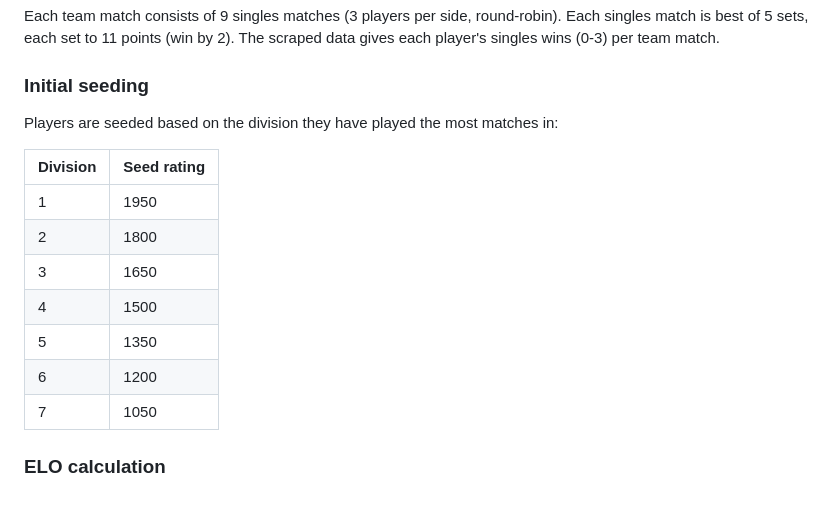
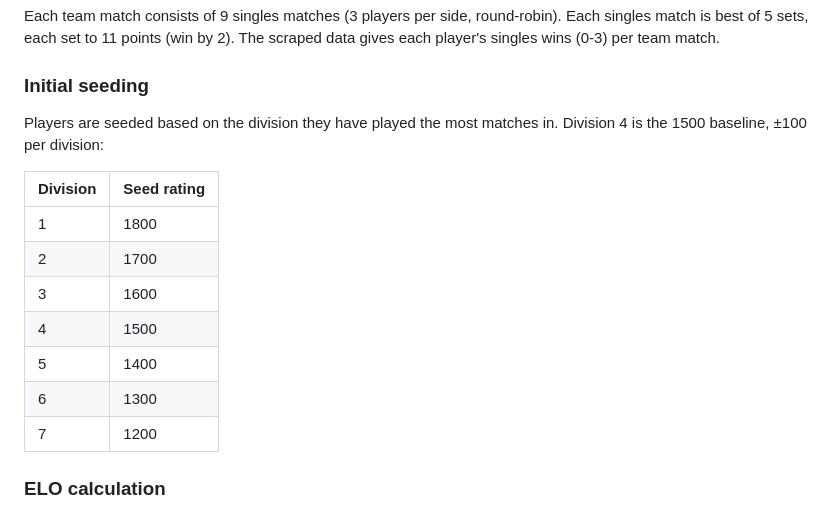
Before and after one commit to pippo49/player_ratings, a Markdown page: README.md, the part around the change. Rendered like a GitHub page.

Commit message:
Fix seed rating table in README to match elo.py DIVISION_SEED values

```diff
--- a/README.md
+++ b/README.md
@@ -232,17 +232,17 @@ Each team match consists of 9 singles matches (3 players per side, round-robin).
 
 ### Initial seeding
 
-Players are seeded based on the division they have played the most matches in:
+Players are seeded based on the division they have played the most matches in. Division 4 is the 1500 baseline, ±100 per division:
 
 | Division | Seed rating |
 |----------|-------------|
-| 1        | 1950        |
-| 2        | 1800        |
-| 3        | 1650        |
+| 1        | 1800        |
+| 2        | 1700        |
+| 3        | 1600        |
 | 4        | 1500        |
-| 5        | 1350        |
-| 6        | 1200        |
-| 7        | 1050        |
+| 5        | 1400        |
+| 6        | 1300        |
+| 7        | 1200        |
 
 ### ELO calculation
 
```
